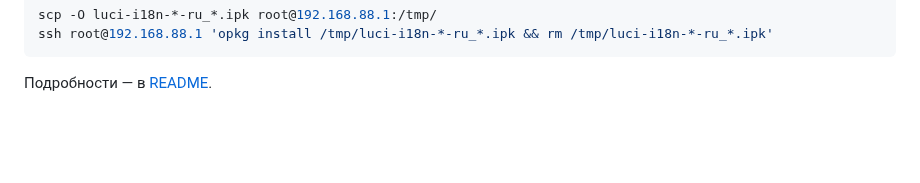
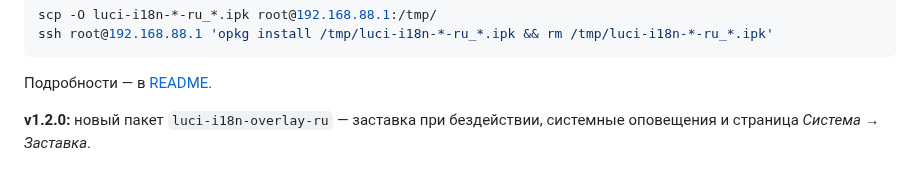
Before and after one commit to dontbass/hiveton-h5000m-ru, a Markdown page: RELEASE_NOTES.md, the part around the change. Rendered like a GitHub page; blank space fills up the shorter version.

````diff
--- a/RELEASE_NOTES.md
+++ b/RELEASE_NOTES.md
@@ -12,3 +12,5 @@ ssh root@192.168.88.1 'opkg install /tmp/luci-i18n-*-ru_*.ipk && rm /tmp/luci-i1
 ```
 
 Подробности — в [README](https://github.com/dontbass/hiveton-h5000m-ru#readme).
+
+**v1.2.0:** новый пакет `luci-i18n-overlay-ru` — заставка при бездействии, системные оповещения и страница *Система → Заставка*.
````
Also changed, not shown: README.md (+9 -3 lines), docs/screensaver.png (added), 11 other files.
